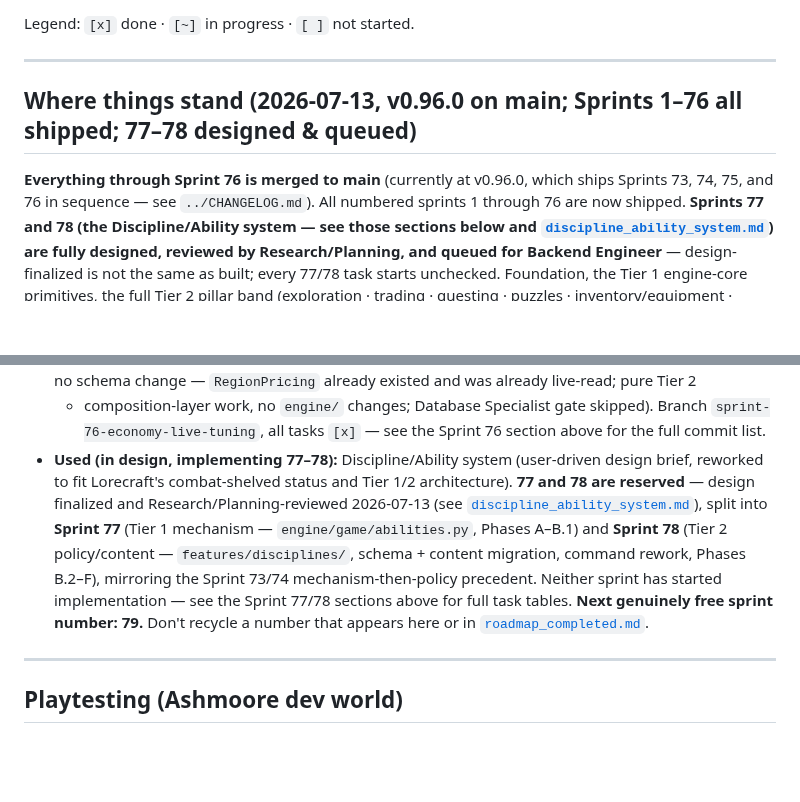
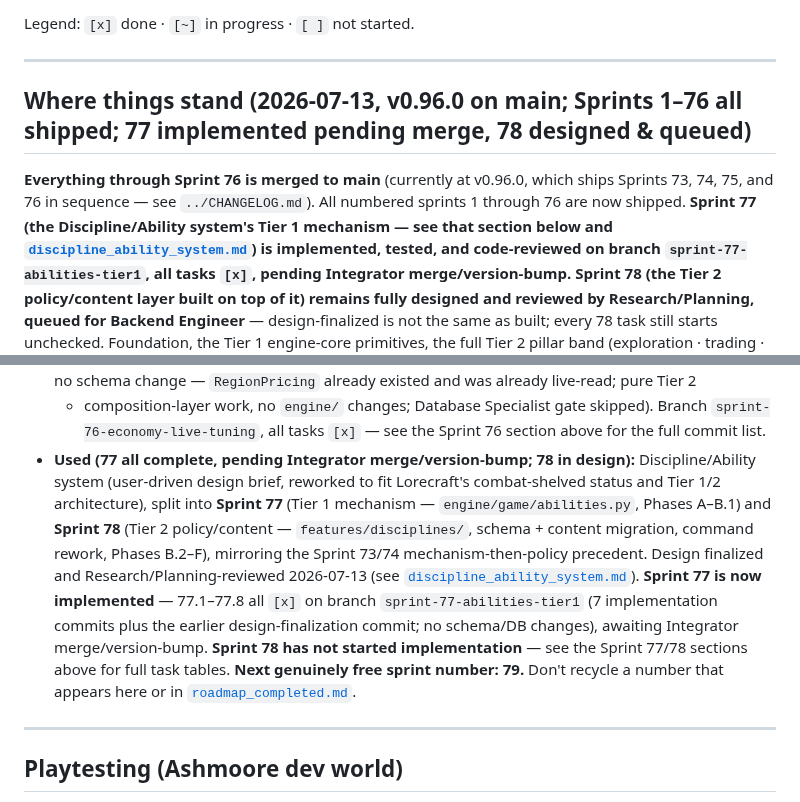
Before and after one commit to pmorgantech/lorecraft, a Markdown page: docs/roadmap.md, 2 parts joined by grey strips. Rendered like a GitHub page; blank space fills up the shorter version.

```diff
--- a/docs/roadmap.md
+++ b/docs/roadmap.md
@@ -11,14 +11,16 @@ Legend: `[x]` done · `[~]` in progress · `[ ]` not started.
 
 ---
 
-## Where things stand (2026-07-13, v0.96.0 on main; Sprints 1–76 all shipped; 77–78 designed & queued)
+## Where things stand (2026-07-13, v0.96.0 on main; Sprints 1–76 all shipped; 77 implemented pending merge, 78 designed & queued)
 
 **Everything through Sprint 76 is merged to main** (currently at v0.96.0, which ships Sprints 73,
 74, 75, and 76 in sequence — see `../CHANGELOG.md`). All numbered sprints 1 through 76 are now
-shipped. **Sprints 77 and 78 (the Discipline/Ability system — see those sections below and
-[`discipline_ability_system.md`](discipline_ability_system.md)) are fully designed, reviewed by
-Research/Planning, and queued for Backend Engineer** — design-finalized is not the same as
-built; every 77/78 task starts unchecked.
+shipped. **Sprint 77 (the Discipline/Ability system's Tier 1 mechanism — see that section below
+and [`discipline_ability_system.md`](discipline_ability_system.md)) is implemented, tested, and
+code-reviewed on branch `sprint-77-abilities-tier1`, all tasks `[x]`, pending Integrator
+merge/version-bump.** **Sprint 78 (the Tier 2 policy/content layer built on top of it) remains
+fully designed and reviewed by Research/Planning, queued for Backend Engineer** —
+design-finalized is not the same as built; every 78 task still starts unchecked.
 Foundation, the Tier 1 engine-core primitives, the full Tier 2 pillar band (exploration ·
 trading · questing · puzzles · inventory/equipment · traits/skills · character condition ·
 transit), the tier-split refactor, the performance/WAL band, the observability pair (56–57), the
@@ -1097,16 +1104,18 @@ beyond what Sprint 77 already shipped.
   + composition-layer work, no `engine/` changes; Database Specialist gate skipped). Branch
   `sprint-76-economy-live-tuning`, all tasks `[x]` — see the Sprint 76 section above for the full
   commit list.
-- **Used (in design, implementing 77–78):** Discipline/Ability system (user-driven design brief,
-  reworked to fit Lorecraft's combat-shelved status and Tier 1/2 architecture). **77 and 78 are
-  reserved** — design finalized and Research/Planning-reviewed 2026-07-13 (see
-  [`discipline_ability_system.md`](discipline_ability_system.md)), split into **Sprint 77**
-  (Tier 1 mechanism — `engine/game/abilities.py`, Phases A–B.1) and **Sprint 78** (Tier 2
-  policy/content — `features/disciplines/`, schema + content migration, command rework,
-  Phases B.2–F), mirroring the Sprint 73/74 mechanism-then-policy precedent. Neither sprint has
-  started implementation — see the Sprint 77/78 sections above for full task tables. **Next
-  genuinely free sprint number: 79.** Don't recycle a number that appears here or in
-  [`roadmap_completed.md`](roadmap_completed.md).
+- **Used (77 all complete, pending Integrator merge/version-bump; 78 in design):**
+  Discipline/Ability system (user-driven design brief, reworked to fit Lorecraft's
+  combat-shelved status and Tier 1/2 architecture), split into **Sprint 77** (Tier 1 mechanism —
+  `engine/game/abilities.py`, Phases A–B.1) and **Sprint 78** (Tier 2 policy/content —
+  `features/disciplines/`, schema + content migration, command rework, Phases B.2–F), mirroring
+  the Sprint 73/74 mechanism-then-policy precedent. Design finalized and Research/Planning-reviewed
+  2026-07-13 (see [`discipline_ability_system.md`](discipline_ability_system.md)). **Sprint 77 is
+  now implemented** — 77.1–77.8 all `[x]` on branch `sprint-77-abilities-tier1` (7 implementation
+  commits plus the earlier design-finalization commit; no schema/DB changes), awaiting Integrator
+  merge/version-bump. **Sprint 78 has not started implementation** — see the Sprint 77/78 sections
+  above for full task tables. **Next genuinely free sprint number: 79.** Don't recycle a number
+  that appears here or in [`roadmap_completed.md`](roadmap_completed.md).
 
 ---
 
```
Also changed, not shown: other parts of docs/roadmap.md (+17 -12 lines), docs/discipline_ability_system.md (+23 -8 lines).
